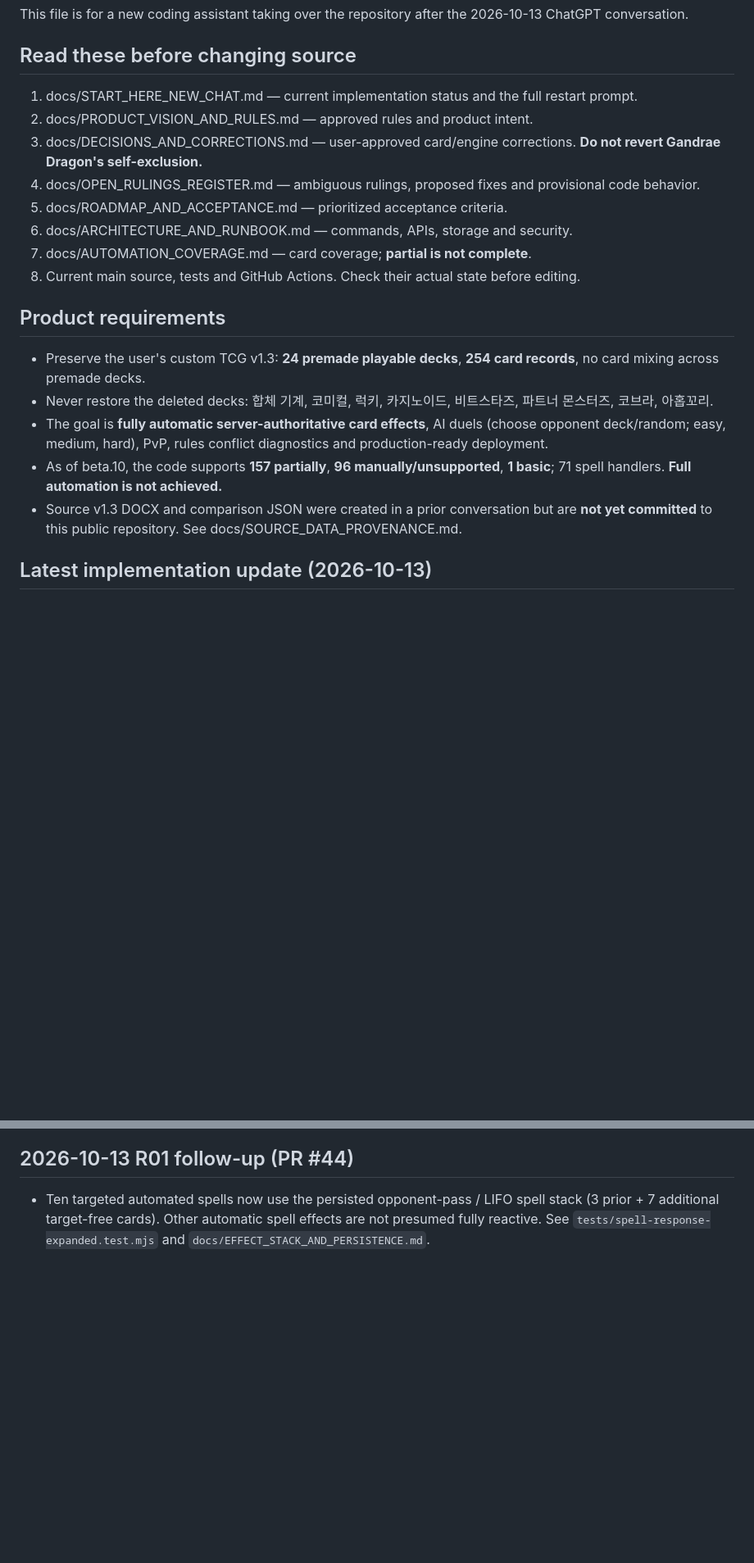
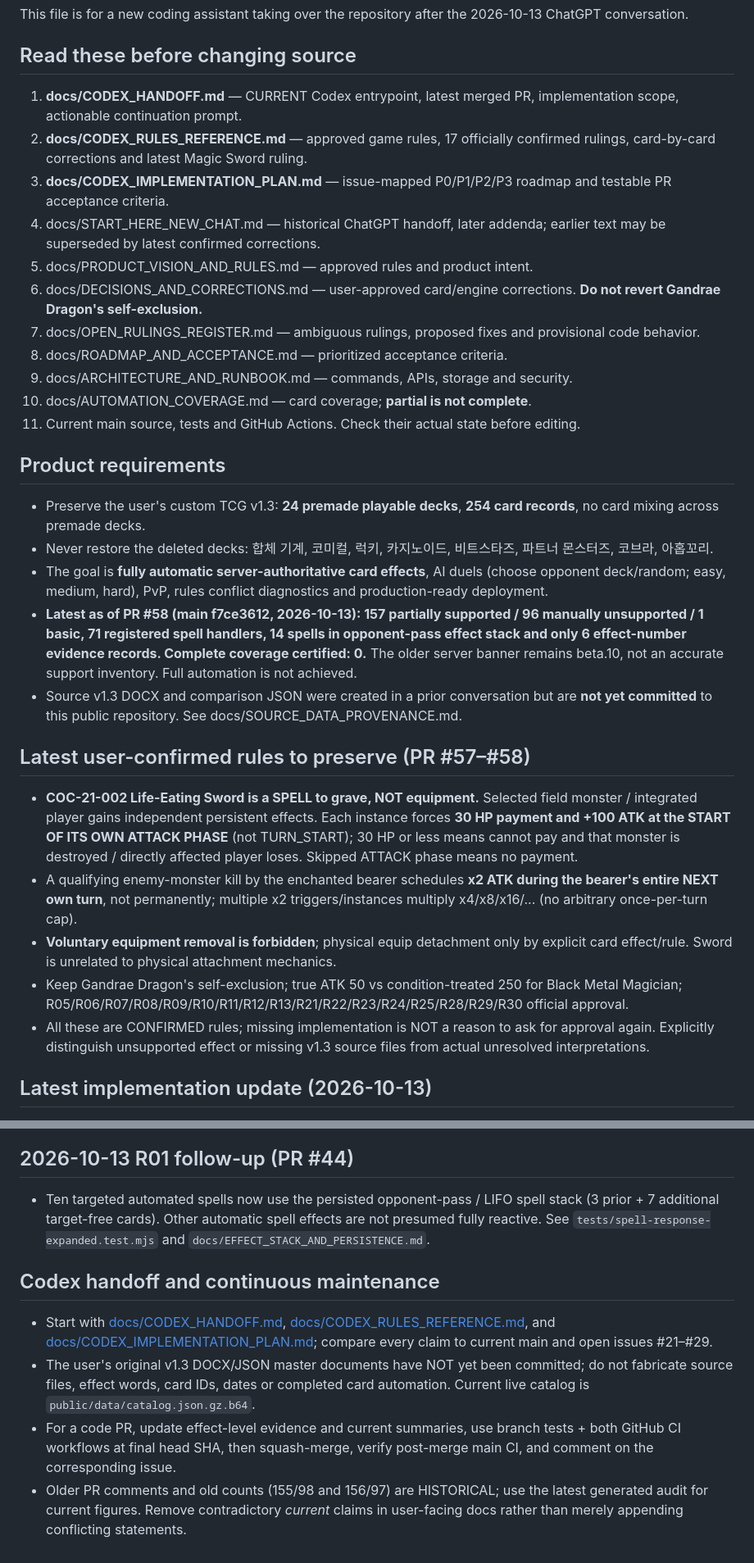
Before and after one commit to lesesang/Combine-of-Cards, a Markdown page: AGENTS.md, 2 parts joined by grey strips. Shown at 82% size. GitHub-like rendering; blank space fills up the shorter version.

Commit message:
docs: make AGENTS.md a Codex-native entrypoint with latest confirmed rules and metrics

```diff
--- a/AGENTS.md
+++ b/AGENTS.md
@@ -4,22 +4,33 @@ This file is for a new coding assistant taking over the repository after the 202
 
 ## Read these before changing source
 
-1. docs/START_HERE_NEW_CHAT.md — current implementation status and the full restart prompt.
-2. docs/PRODUCT_VISION_AND_RULES.md — approved rules and product intent.
-3. docs/DECISIONS_AND_CORRECTIONS.md — user-approved card/engine corrections. **Do not revert Gandrae Dragon's self-exclusion.**
-4. docs/OPEN_RULINGS_REGISTER.md — ambiguous rulings, proposed fixes and provisional code behavior.
-5. docs/ROADMAP_AND_ACCEPTANCE.md — prioritized acceptance criteria.
-6. docs/ARCHITECTURE_AND_RUNBOOK.md — commands, APIs, storage and security.
-7. docs/AUTOMATION_COVERAGE.md — card coverage; **partial is not complete**.
-8. Current main source, tests and GitHub Actions. Check their actual state before editing.
+1. **docs/CODEX_HANDOFF.md** — CURRENT Codex entrypoint, latest merged PR, implementation scope, actionable continuation prompt.
+2. **docs/CODEX_RULES_REFERENCE.md** — approved game rules, 17 officially confirmed rulings, card-by-card corrections and latest Magic Sword ruling.
+3. **docs/CODEX_IMPLEMENTATION_PLAN.md** — issue-mapped P0/P1/P2/P3 roadmap and testable PR acceptance criteria.
+4. docs/START_HERE_NEW_CHAT.md — historical ChatGPT handoff, later addenda; earlier text may be superseded by latest confirmed corrections.
+5. docs/PRODUCT_VISION_AND_RULES.md — approved rules and product intent.
+6. docs/DECISIONS_AND_CORRECTIONS.md — user-approved card/engine corrections. **Do not revert Gandrae Dragon's self-exclusion.**
+7. docs/OPEN_RULINGS_REGISTER.md — ambiguous rulings, proposed fixes and provisional code behavior.
+8. docs/ROADMAP_AND_ACCEPTANCE.md — prioritized acceptance criteria.
+9. docs/ARCHITECTURE_AND_RUNBOOK.md — commands, APIs, storage and security.
+10. docs/AUTOMATION_COVERAGE.md — card coverage; **partial is not complete**.
+11. Current main source, tests and GitHub Actions. Check their actual state before editing.
 
 ## Product requirements
 
 - Preserve the user's custom TCG v1.3: **24 premade playable decks**, **254 card records**, no card mixing across premade decks.
 - Never restore the deleted decks: 합체 기계, 코미컬, 럭키, 카지노이드, 비트스타즈, 파트너 몬스터즈, 코브라, 아홉꼬리.
 - The goal is **fully automatic server-authoritative card effects**, AI duels (choose opponent deck/random; easy, medium, hard), PvP, rules conflict diagnostics and production-ready deployment.
-- As of beta.10, the code supports **157 partially**, **96 manually/unsupported**, **1 basic**; 71 spell handlers. **Full automation is not achieved.**
+- **Latest as of PR #58 (main f7ce3612, 2026-10-13): 157 partially supported / 96 manually unsupported / 1 basic, 71 registered spell handlers, 14 spells in opponent-pass effect stack and only 6 effect-number evidence records. Complete coverage certified: 0.** The older server banner remains beta.10, not an accurate support inventory. Full automation is not achieved.
 - Source v1.3 DOCX and comparison JSON were created in a prior conversation but are **not yet committed** to this public repository. See docs/SOURCE_DATA_PROVENANCE.md.
+
+## Latest user-confirmed rules to preserve (PR #57–#58)
+
+- **COC-21-002 Life-Eating Sword is a SPELL to grave, NOT equipment.** Selected field monster / integrated player gains independent persistent effects. Each instance forces **30 HP payment and +100 ATK at the START OF ITS OWN ATTACK PHASE** (not TURN_START); 30 HP or less means cannot pay and that monster is destroyed / directly affected player loses. Skipped ATTACK phase means no payment.
+- A qualifying enemy-monster kill by the enchanted bearer schedules **x2 ATK during the bearer's entire NEXT own turn**, not permanently; multiple x2 triggers/instances multiply x4/x8/x16/... (no arbitrary once-per-turn cap).
+- **Voluntary equipment removal is forbidden**; physical equip detachment only by explicit card effect/rule. Sword is unrelated to physical attachment mechanics.
+- Keep Gandrae Dragon's self-exclusion; true ATK 50 vs condition-treated 250 for Black Metal Magician; R05/R06/R07/R08/R09/R10/R11/R12/R13/R21/R22/R23/R24/R25/R28/R29/R30 official approval.
+- All these are CONFIRMED rules; missing implementation is NOT a reason to ask for approval again. Explicitly distinguish unsupported effect or missing v1.3 source files from actual unresolved interpretations.
 
 ## Latest implementation update (2026-10-13)
 
@@ -54,3 +65,11 @@ This file is for a new coding assistant taking over the repository after the 202
 ## 2026-10-13 R01 follow-up (PR #44)
 
 - Ten targeted automated spells now use the persisted opponent-pass / LIFO spell stack (3 prior + 7 additional target-free cards). Other automatic spell effects are not presumed fully reactive. See `tests/spell-response-expanded.test.mjs` and `docs/EFFECT_STACK_AND_PERSISTENCE.md`.
+
+
+## Codex handoff and continuous maintenance
+
+- Start with [docs/CODEX_HANDOFF.md](docs/CODEX_HANDOFF.md), [docs/CODEX_RULES_REFERENCE.md](docs/CODEX_RULES_REFERENCE.md), and [docs/CODEX_IMPLEMENTATION_PLAN.md](docs/CODEX_IMPLEMENTATION_PLAN.md); compare every claim to current main and open issues #21–#29.
+- The user's original v1.3 DOCX/JSON master documents have NOT yet been committed; do not fabricate source files, effect words, card IDs, dates or completed card automation. Current live catalog is `public/data/catalog.json.gz.b64`.
+- For a code PR, update effect-level evidence and current summaries, use branch tests + both GitHub CI workflows at final head SHA, then squash-merge, verify post-merge main CI, and comment on the corresponding issue.
+- Older PR comments and old counts (155/98 and 156/97) are HISTORICAL; use the latest generated audit for current figures. Remove contradictory *current* claims in user-facing docs rather than merely appending conflicting statements.
```
